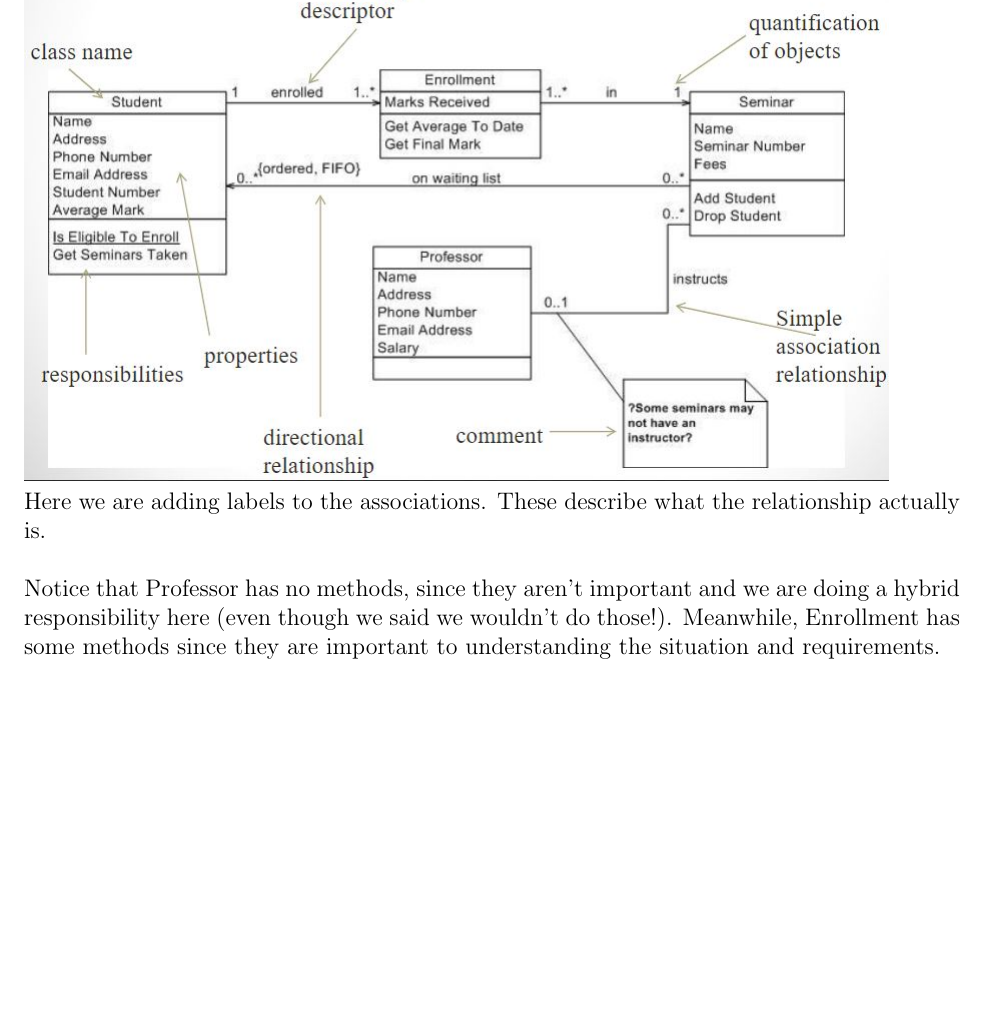
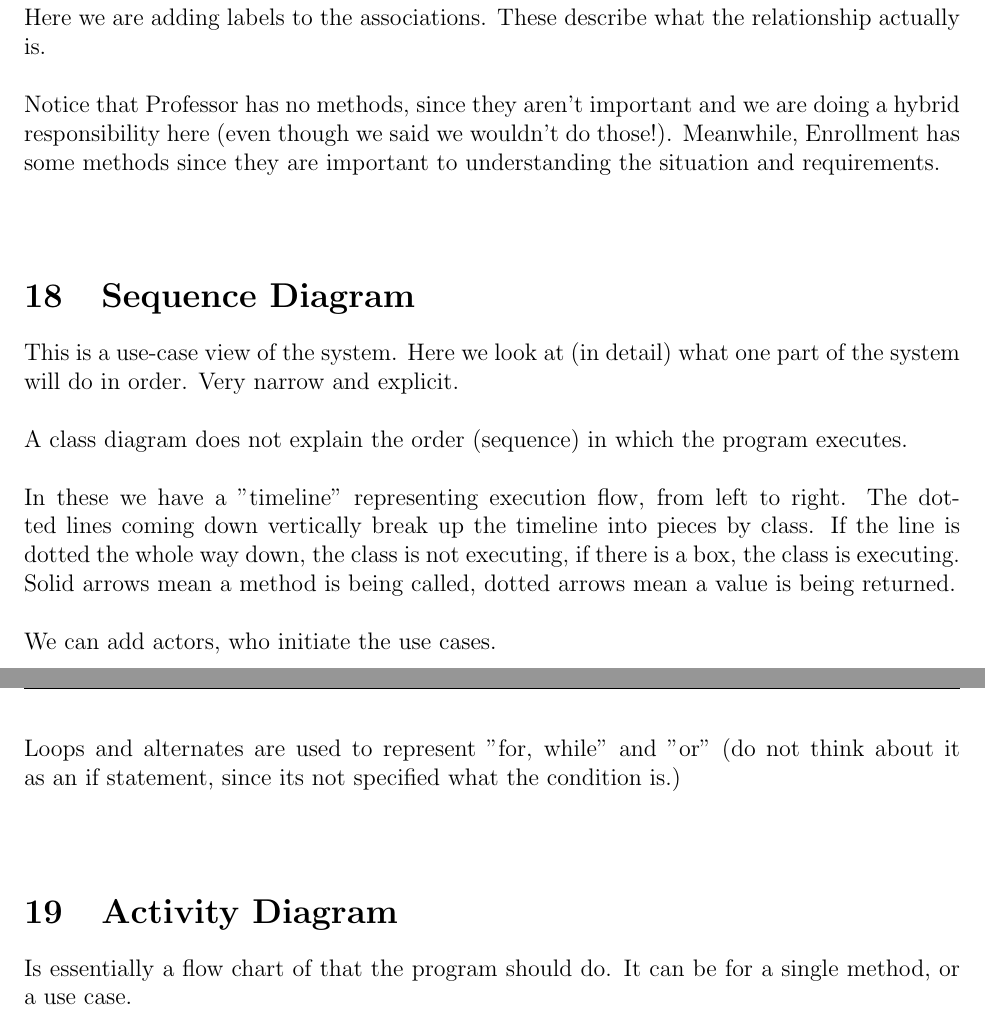
Before and after one commit to francis-piche/COMP303-Study-Guide, a LaTeX document (COMP303_Study_Guide_2018_09.tex): part of page 19 of 19 before the commit and two parts of pages 19 and 20 of 20 after it, the two joined at a grey line, cut so that both start at the same text, the shorter picture padded with empty space. Compiled offline with pdfLaTeX.

Commit message:
up to sequence diagrams

```diff
--- a/COMP303_Study_Guide_2018_09.tex
+++ b/COMP303_Study_Guide_2018_09.tex
@@ -450,5 +450,22 @@ We can also express multiplicity by adding $n..m$ or $0..*$ etc. To show there s
 Here we are adding labels to the associations. These describe what the relationship actually is.
 \\ \linebreak
 Notice that Professor has no methods, since they aren't important and we are doing a hybrid responsibility here (even though we said we wouldn't do those!). Meanwhile, Enrollment has some methods since they are important to understanding the situation and requirements.
+\\ \linebreak
+
+\section{Sequence Diagram}
+This is a use-case view of the system. Here we look at (in detail) what one part of the system will do in order. Very narrow and explicit.
+\\ \linebreak
+A class diagram does not explain the order (sequence) in which the program executes.
+\\ \linebreak
+In these we have a "timeline" representing execution flow, from left to right. The dotted lines coming down vertically break up the timeline into pieces by class. If the line is dotted the whole way down, the class is not executing, if there is a box, the class is executing. Solid arrows mean a method is being called, dotted arrows mean a value is being returned.
+\\ \linebreak
+We can add actors, who initiate the use cases.
+\\ \linebreak
+Loops and alternates are used to represent "for, while" and "or" (do not think about it as an if statement, since its not specified what the condition is.)
+\\ \linebreak
+
+\section{Activity Diagram}
+Is essentially a flow chart of that the program should do. It can be for a single method, or a use case.
+\\ \linebreak
 
 \end{document}
```
Also changed, not shown: COMP303_Study_Guide_2018_09.pdf.
